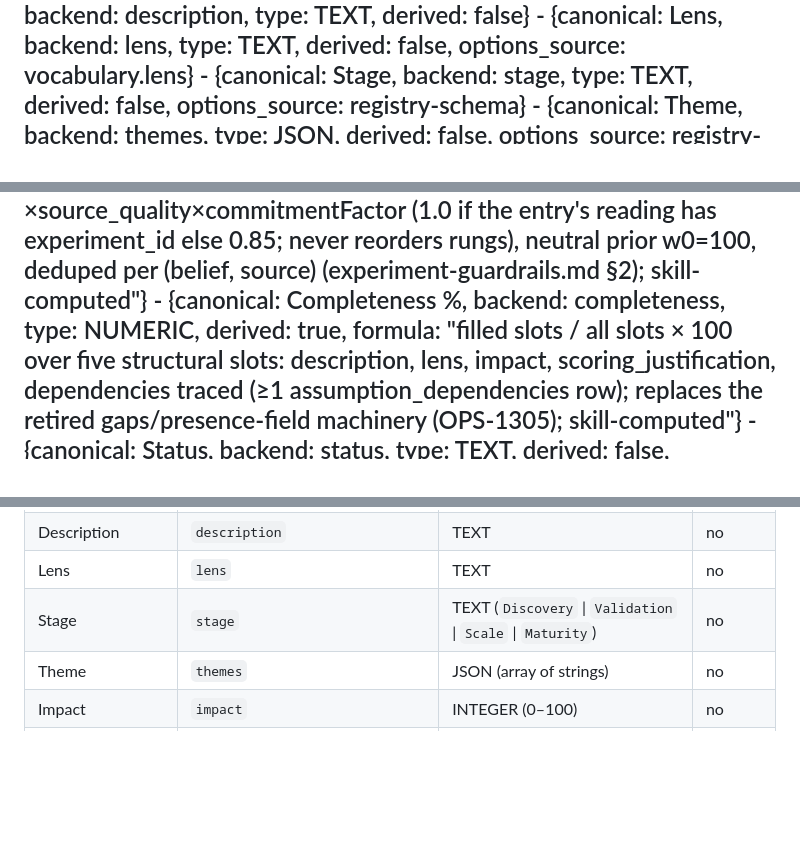
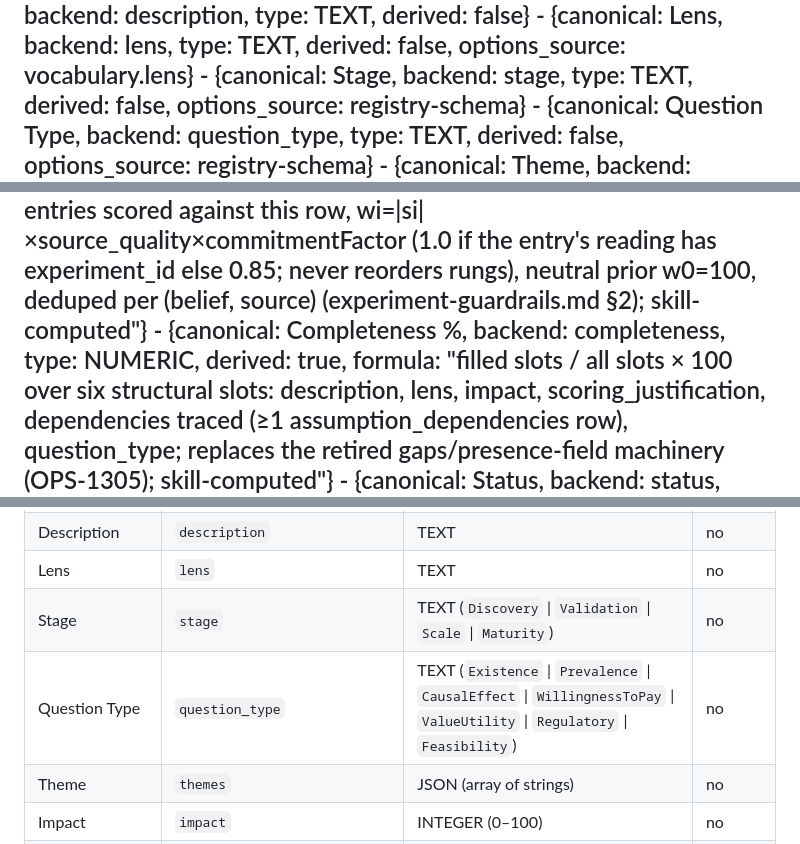
Before and after one commit to bfish1996/validation-os, a Markdown page: connectors/sql-schema.md, 3 parts joined by grey strips. Rendered like a GitHub page; blank space fills up the shorter version.

```diff
--- a/connectors/sql-schema.md
+++ b/connectors/sql-schema.md
@@ -22,12 +22,13 @@ registers:
       - {canonical: Description, backend: description, type: TEXT, derived: false}
       - {canonical: Lens, backend: lens, type: TEXT, derived: false, options_source: vocabulary.lens}
       - {canonical: Stage, backend: stage, type: TEXT, derived: false, options_source: registry-schema}
+      - {canonical: Question Type, backend: question_type, type: TEXT, derived: false, options_source: registry-schema}
       - {canonical: Theme, backend: themes, type: JSON, derived: false, options_source: registry-schema}
       - {canonical: Impact, backend: impact, type: INTEGER, derived: false}
       - {canonical: Derived Impact, backend: derived_impact, type: NUMERIC, derived: true, formula: "seed + (100 - seed) × S/(S + 100) over the dependency DAG, S = dependents' Derived Impact + 100 per standing decision Based on; experiments never contribute (assumption-guardrails.md §3); recomputed on every touching write (OPS-1251)"}
       - {canonical: Risk, backend: risk, type: NUMERIC, derived: true, formula: "derived_impact * (1 - max(0, confidence) / 100); skill-computed"}
       - {canonical: Confidence, backend: confidence, type: NUMERIC, derived: true, formula: "signed weighted average of concluded reading_beliefs entries scored against this row, wi=|si|×source_quality×commitmentFactor (1.0 if the entry's reading has experiment_id else 0.85; never reorders rungs), neutral prior w0=100, deduped per (belief, source) (experiment-guardrails.md §2); skill-computed"}
-      - {canonical: Completeness %, backend: completeness, type: NUMERIC, derived: true, formula: "filled slots / all slots × 100 over five structural slots: description, lens, impact, scoring_justification, dependencies traced (≥1 assumption_dependencies row); replaces the retired gaps/presence-field machinery (OPS-1305); skill-computed"}
+      - {canonical: Completeness %, backend: completeness, type: NUMERIC, derived: true, formula: "filled slots / all slots × 100 over six structural slots: description, lens, impact, scoring_justification, dependencies traced (≥1 assumption_dependencies row), question_type; replaces the retired gaps/presence-field machinery (OPS-1305); skill-computed"}
       - {canonical: Status, backend: status, type: TEXT, derived: false, options_source: registry-schema}
       - {canonical: Owner, backend: owner, type: TEXT, derived: false, options_source: vocabulary.dashboard_users}
       - {canonical: Scoring justification, backend: scoring_justification, type: TEXT, derived: false}
@@ -212,6 +213,7 @@ sql:
 | Description | `description` | TEXT | no |
 | Lens | `lens` | TEXT | no |
 | Stage | `stage` | TEXT (`Discovery` \| `Validation` \| `Scale` \| `Maturity`) | no |
+| Question Type | `question_type` | TEXT (`Existence` \| `Prevalence` \| `CausalEffect` \| `WillingnessToPay` \| `ValueUtility` \| `Regulatory` \| `Feasibility`) | no |
 | Theme | `themes` | JSON (array of strings) | no |
 | Impact | `impact` | INTEGER (0–100) | no |
 | Derived Impact | `derived_impact` | NUMERIC | yes |
```
Also changed, not shown: connectors/local-files-schema.md (+7 -4 lines), connectors/nosql-schema.md (+3 -1 lines).
